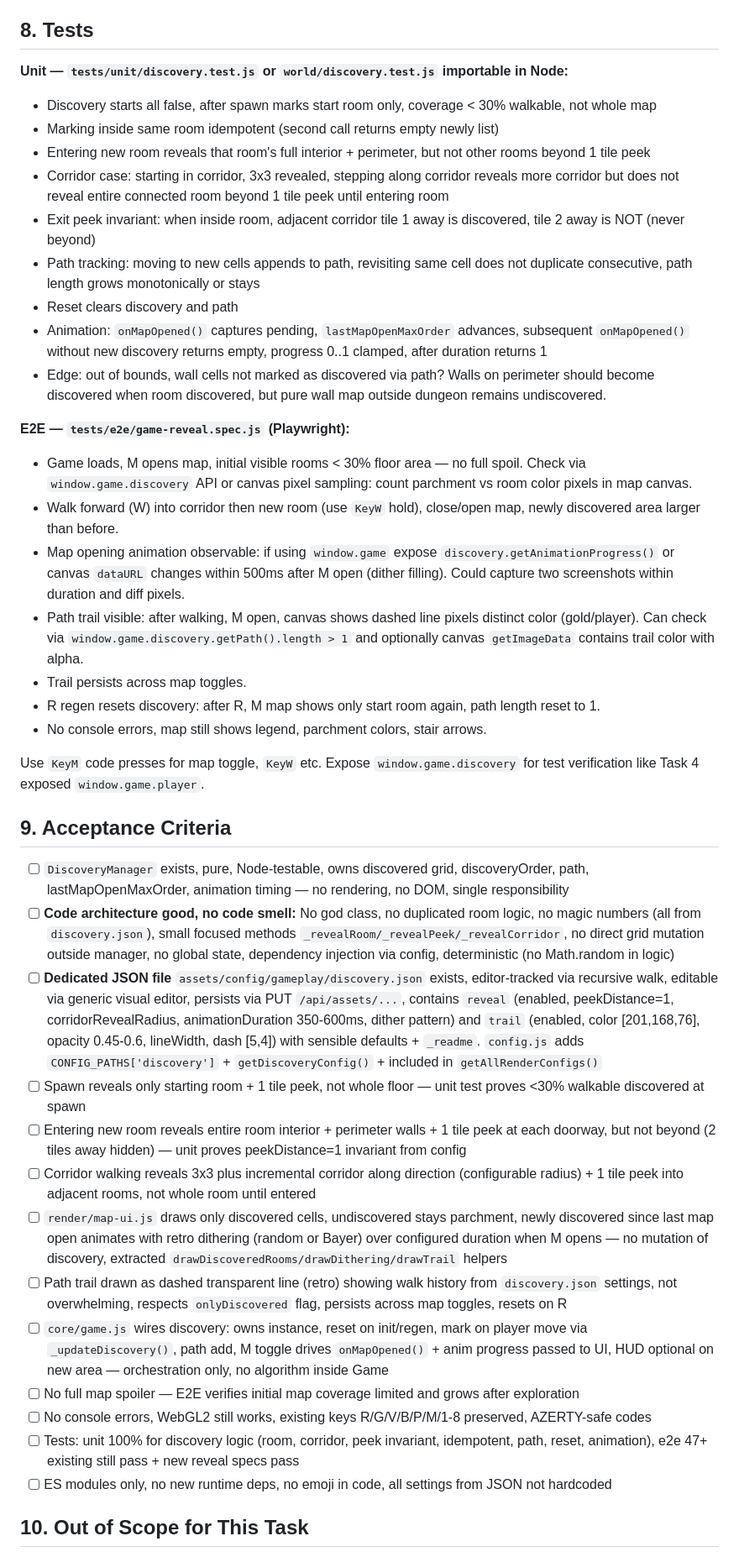
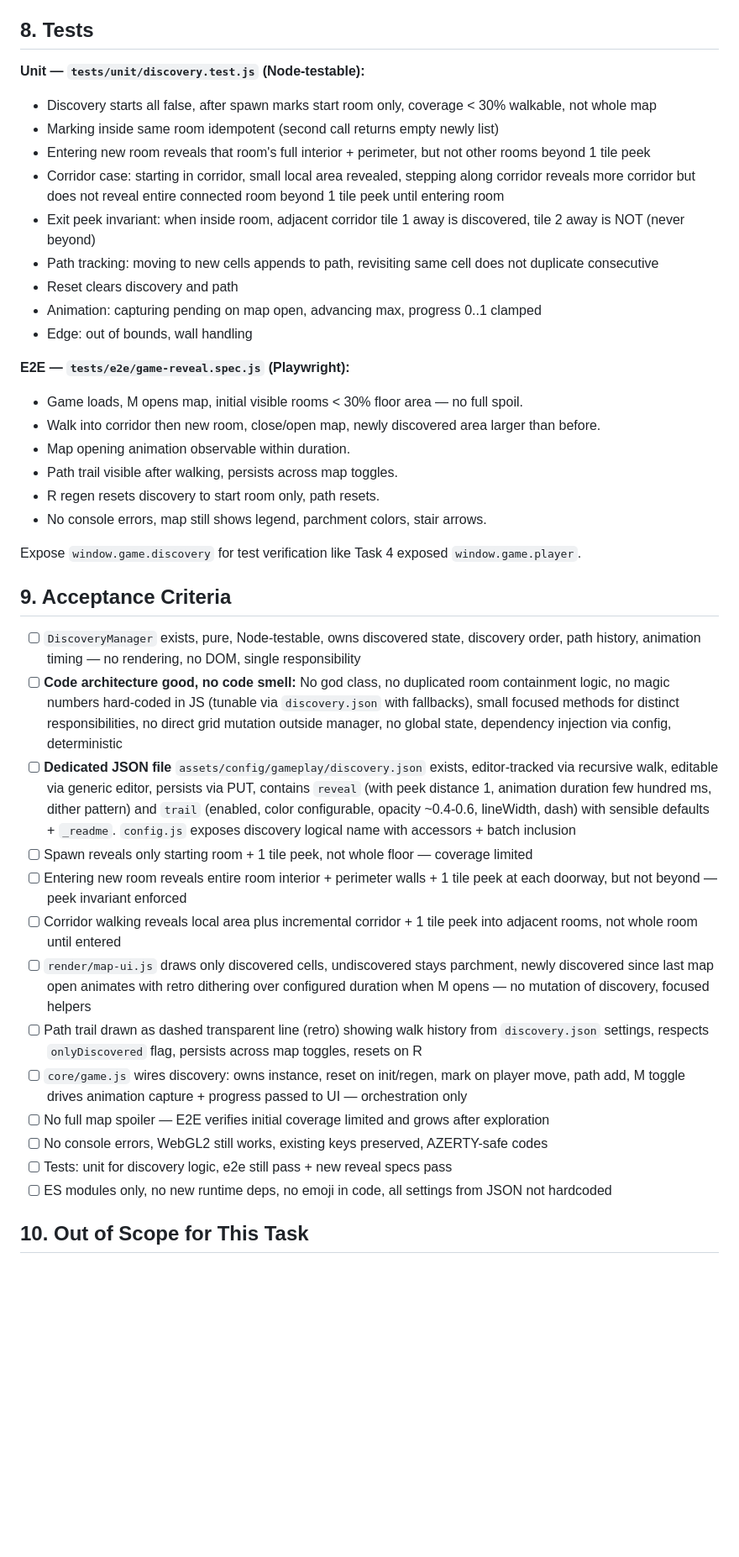
Before and after one commit to laurentbecherel/gamedev-laurentbecherel-dungeoneers, a Markdown page: tasks/minimap-reveal/instruction.md, the part around one of its changes. Shown at 84% size. GitHub-like rendering; blank space fills up the shorter version.

```diff
--- a/tasks/minimap-reveal/instruction.md
+++ b/tasks/minimap-reveal/instruction.md
@@ -237,44 +227,43 @@ No custom editor tab required; generic suffices. Dedicated JSON file proves sett
 
 ## 8. Tests
 
-**Unit — `tests/unit/discovery.test.js` or `world/discovery.test.js` importable in Node:**
+**Unit — `tests/unit/discovery.test.js` (Node-testable):**
 
 - Discovery starts all false, after spawn marks start room only, coverage < 30% walkable, not whole map
 - Marking inside same room idempotent (second call returns empty newly list)
 - Entering new room reveals that room's full interior + perimeter, but not other rooms beyond 1 tile peek
-- Corridor case: starting in corridor, 3x3 revealed, stepping along corridor reveals more corridor but does not reveal entire connected room beyond 1 tile peek until entering room
+- Corridor case: starting in corridor, small local area revealed, stepping along corridor reveals more corridor but does not reveal entire connected room beyond 1 tile peek until entering room
 - Exit peek invariant: when inside room, adjacent corridor tile 1 away is discovered, tile 2 away is NOT (never beyond)
-- Path tracking: moving to new cells appends to path, revisiting same cell does not duplicate consecutive, path length grows monotonically or stays
+- Path tracking: moving to new cells appends to path, revisiting same cell does not duplicate consecutive
 - Reset clears discovery and path
-- Animation: `onMapOpened()` captures pending, `lastMapOpenMaxOrder` advances, subsequent `onMapOpened()` without new discovery returns empty, progress 0..1 clamped, after duration returns 1
-- Edge: out of bounds, wall cells not marked as discovered via path? Walls on perimeter should become discovered when room discovered, but pure wall map outside dungeon remains undiscovered.
+- Animation: capturing pending on map open, advancing max, progress 0..1 clamped
+- Edge: out of bounds, wall handling
 
 **E2E — `tests/e2e/game-reveal.spec.js` (Playwright):**
 
-- Game loads, M opens map, initial visible rooms < 30% floor area — no full spoil. Check via `window.game.discovery` API or canvas pixel sampling: count parchment vs room color pixels in map canvas.
-- Walk forward (W) into corridor then new room (use `KeyW` hold), close/open map, newly discovered area larger than before.
-- Map opening animation observable: if using `window.game` expose `discovery.getAnimationProgress()` or canvas `dataURL` changes within 500ms after M open (dither filling). Could capture two screenshots within duration and diff pixels.
-- Path trail visible: after walking, M open, canvas shows dashed line pixels distinct color (gold/player). Can check via `window.game.discovery.getPath().length > 1` and optionally canvas `getImageData` contains trail color with alpha.
-- Trail persists across map toggles.
-- R regen resets discovery: after R, M map shows only start room again, path length reset to 1.
+- Game loads, M opens map, initial visible rooms < 30% floor area — no full spoil.
+- Walk into corridor then new room, close/open map, newly discovered area larger than before.
+- Map opening animation observable within duration.
+- Path trail visible after walking, persists across map toggles.
+- R regen resets discovery to start room only, path resets.
 - No console errors, map still shows legend, parchment colors, stair arrows.
 
-Use `KeyM` code presses for map toggle, `KeyW` etc. Expose `window.game.discovery` for test verification like Task 4 exposed `window.game.player`.
+Expose `window.game.discovery` for test verification like Task 4 exposed `window.game.player`.
 
 ## 9. Acceptance Criteria
 
-- [ ] `DiscoveryManager` exists, pure, Node-testable, owns discovered grid, discoveryOrder, path, lastMapOpenMaxOrder, animation timing — no rendering, no DOM, single responsibility
-- [ ] **Code architecture good, no code smell:** No god class, no duplicated room logic, no magic numbers (all from `discovery.json`), small focused methods `_revealRoom/_revealPeek/_revealCorridor`, no direct grid mutation outside manager, no global state, dependency injection via config, deterministic (no Math.random in logic)
-- [ ] **Dedicated JSON file** `assets/config/gameplay/discovery.json` exists, editor-tracked via recursive walk, editable via generic visual editor, persists via PUT `/api/assets/...`, contains `reveal` (enabled, peekDistance=1, corridorRevealRadius, animationDuration 350-600ms, dither pattern) and `trail` (enabled, color [201,168,76], opacity 0.45-0.6, lineWidth, dash [5,4]) with sensible defaults + `_readme`. `config.js` adds `CONFIG_PATHS['discovery']` + `getDiscoveryConfig()` + included in `getAllRenderConfigs()`
-- [ ] Spawn reveals only starting room + 1 tile peek, not whole floor — unit test proves <30% walkable discovered at spawn
-- [ ] Entering new room reveals entire room interior + perimeter walls + 1 tile peek at each doorway, but not beyond (2 tiles away hidden) — unit proves peekDistance=1 invariant from config
-- [ ] Corridor walking reveals 3x3 plus incremental corridor along direction (configurable radius) + 1 tile peek into adjacent rooms, not whole room until entered
-- [ ] `render/map-ui.js` draws only discovered cells, undiscovered stays parchment, newly discovered since last map open animates with retro dithering (random or Bayer) over configured duration when M opens — no mutation of discovery, extracted `drawDiscoveredRooms/drawDithering/drawTrail` helpers
-- [ ] Path trail drawn as dashed transparent line (retro) showing walk history from `discovery.json` settings, not overwhelming, respects `onlyDiscovered` flag, persists across map toggles, resets on R
-- [ ] `core/game.js` wires discovery: owns instance, reset on init/regen, mark on player move via `_updateDiscovery()`, path add, M toggle drives `onMapOpened()` + anim progress passed to UI, HUD optional on new area — orchestration only, no algorithm inside Game
-- [ ] No full map spoiler — E2E verifies initial map coverage limited and grows after exploration
-- [ ] No console errors, WebGL2 still works, existing keys R/G/V/B/P/M/1-8 preserved, AZERTY-safe codes
-- [ ] Tests: unit 100% for discovery logic (room, corridor, peek invariant, idempotent, path, reset, animation), e2e 47+ existing still pass + new reveal specs pass
+- [ ] `DiscoveryManager` exists, pure, Node-testable, owns discovered state, discovery order, path history, animation timing — no rendering, no DOM, single responsibility
+- [ ] **Code architecture good, no code smell:** No god class, no duplicated room containment logic, no magic numbers hard-coded in JS (tunable via `discovery.json` with fallbacks), small focused methods for distinct responsibilities, no direct grid mutation outside manager, no global state, dependency injection via config, deterministic
+- [ ] **Dedicated JSON file** `assets/config/gameplay/discovery.json` exists, editor-tracked via recursive walk, editable via generic editor, persists via PUT, contains `reveal` (with peek distance 1, animation duration few hundred ms, dither pattern) and `trail` (enabled, color configurable, opacity ~0.4-0.6, lineWidth, dash) with sensible defaults + `_readme`. `config.js` exposes discovery logical name with accessors + batch inclusion
+- [ ] Spawn reveals only starting room + 1 tile peek, not whole floor — coverage limited
+- [ ] Entering new room reveals entire room interior + perimeter walls + 1 tile peek at each doorway, but not beyond — peek invariant enforced
+- [ ] Corridor walking reveals local area plus incremental corridor + 1 tile peek into adjacent rooms, not whole room until entered
+- [ ] `render/map-ui.js` draws only discovered cells, undiscovered stays parchment, newly discovered since last map open animates with retro dithering over configured duration when M opens — no mutation of discovery, focused helpers
+- [ ] Path trail drawn as dashed transparent line (retro) showing walk history from `discovery.json` settings, respects `onlyDiscovered` flag, persists across map toggles, resets on R
+- [ ] `core/game.js` wires discovery: owns instance, reset on init/regen, mark on player move, path add, M toggle drives animation capture + progress passed to UI — orchestration only
+- [ ] No full map spoiler — E2E verifies initial coverage limited and grows after exploration
+- [ ] No console errors, WebGL2 still works, existing keys preserved, AZERTY-safe codes
+- [ ] Tests: unit for discovery logic, e2e still pass + new reveal specs pass
 - [ ] ES modules only, no new runtime deps, no emoji in code, all settings from JSON not hardcoded
 
 ## 10. Out of Scope for This Task
```
Also changed, not shown: other parts of tasks/minimap-reveal/instruction.md (+82 -92 lines).
